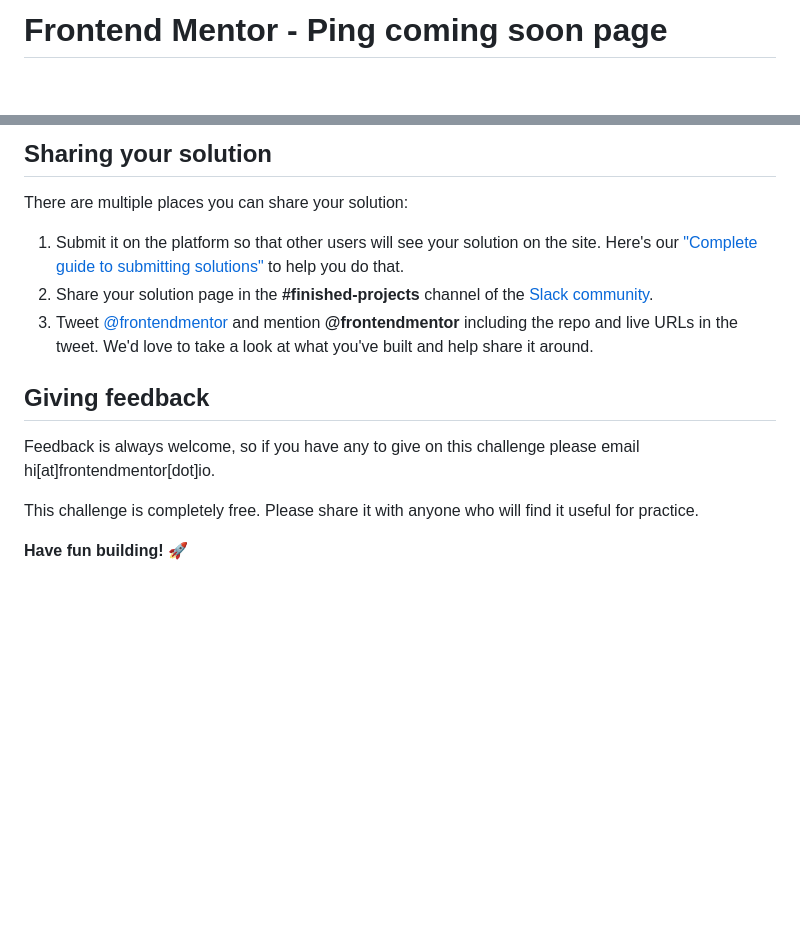
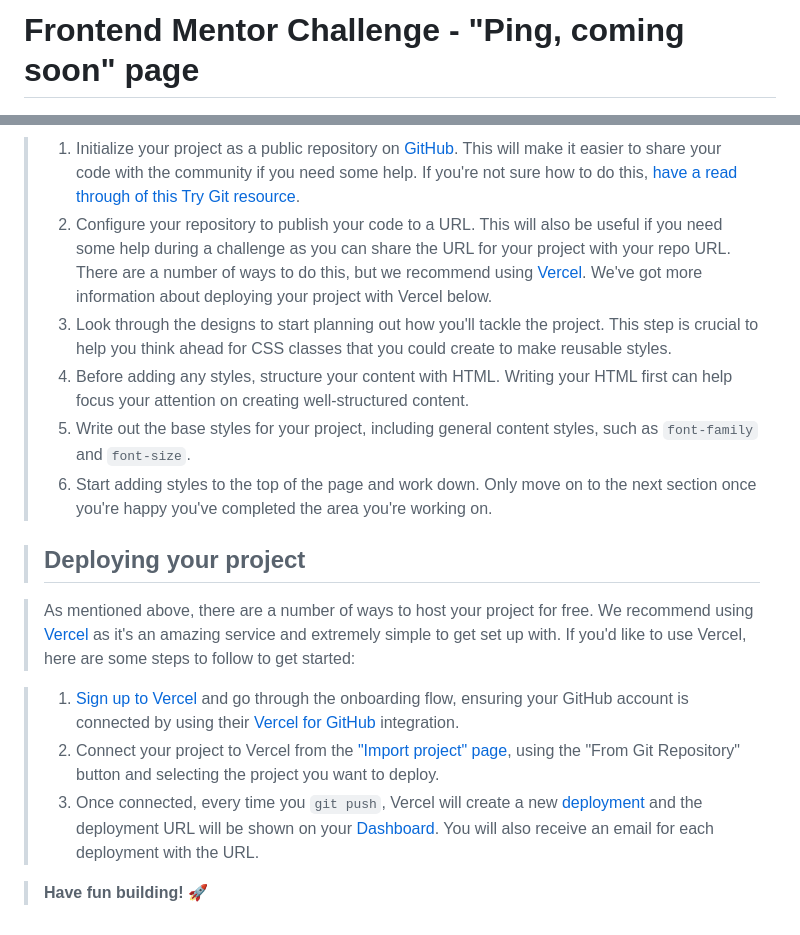
Before and after one commit to MazOneTwoOne/PingComingSoon, a Markdown page: README.md, 2 parts joined by grey strips. Drawn GitHub-style; blank space fills up the shorter version.

```diff
--- a/README.md
+++ b/README.md
@@ -1,4 +1,4 @@
-# Frontend Mentor - Ping coming soon page
+# Frontend Mentor Challenge - "Ping, coming soon" page
 
 ![Design preview for the Ping coming soon page coding challenge](./design/desktop-preview.jpg)
 
@@ -60,16 +50,17 @@ As mentioned above, there are a number of ways to host your project for free. We
 
-## Sharing your solution
+> 1. Initialize your project as a public repository on [GitHub](https://github.com/). This will make it easier to share your code with the community if you need some help. If you're not sure how to do this, [have a read through of this Try Git resource](https://try.github.io/).
+> 2. Configure your repository to publish your code to a URL. This will also be useful if you need some help during a challenge as you can share the URL for your project with your repo URL. There are a number of ways to do this, but we recommend using [Vercel](https://bit.ly/fem-vercel). We've got more information about deploying your project with Vercel below.
+> 3. Look through the designs to start planning out how you'll tackle the project. This step is crucial to help you think ahead for CSS classes that you could create to make reusable styles.
+> 4. Before adding any styles, structure your content with HTML. Writing your HTML first can help focus your attention on creating well-structured content.
+> 5. Write out the base styles for your project, including general content styles, such as `font-family` and `font-size`.
+> 6. Start adding styles to the top of the page and work down. Only move on to the next section once you're happy you've completed the area you're working on.
 
-There are multiple places you can share your solution:
+> ## Deploying your project
 
-1. Submit it on the platform so that other users will see your solution on the site. Here's our ["Complete guide to submitting solutions"](https://medium.com/frontend-mentor/a-complete-guide-to-submitting-solutions-on-frontend-mentor-ac6384162248) to help you do that.
-2. Share your solution page in the **#finished-projects** channel of the [Slack community](https://www.frontendmentor.io/slack).
-3. Tweet [@frontendmentor](https://twitter.com/frontendmentor) and mention **@frontendmentor** including the repo and live URLs in the tweet. We'd love to take a look at what you've built and help share it around.
+> As mentioned above, there are a number of ways to host your project for free. We recommend using [Vercel](https://bit.ly/fem-vercel) as it's an amazing service and extremely simple to get set up with. If you'd like to use Vercel, here are some steps to follow to get started:
 
-## Giving feedback
+> 1. [Sign up to Vercel](https://bit.ly/fem-vercel-signup) and go through the onboarding flow, ensuring your GitHub account is connected by using their [Vercel for GitHub](https://vercel.com/docs/v2/git-integrations/vercel-for-github) integration.
+> 2. Connect your project to Vercel from the ["Import project" page](https://vercel.com/import), using the "From Git Repository" button and selecting the project you want to deploy.
+> 3. Once connected, every time you `git push`, Vercel will create a new [deployment](https://vercel.com/docs/v2/platform/deployments) and the deployment URL will be shown on your [Dashboard](https://vercel.com/dashboard). You will also receive an email for each deployment with the URL.
 
-Feedback is always welcome, so if you have any to give on this challenge please email hi[at]frontendmentor[dot]io.
-
-This challenge is completely free. Please share it with anyone who will find it useful for practice.
-
-**Have fun building!** 🚀
+> **Have fun building!** 🚀
```
Also changed, not shown: other parts of README.md (+23 -33 lines).
